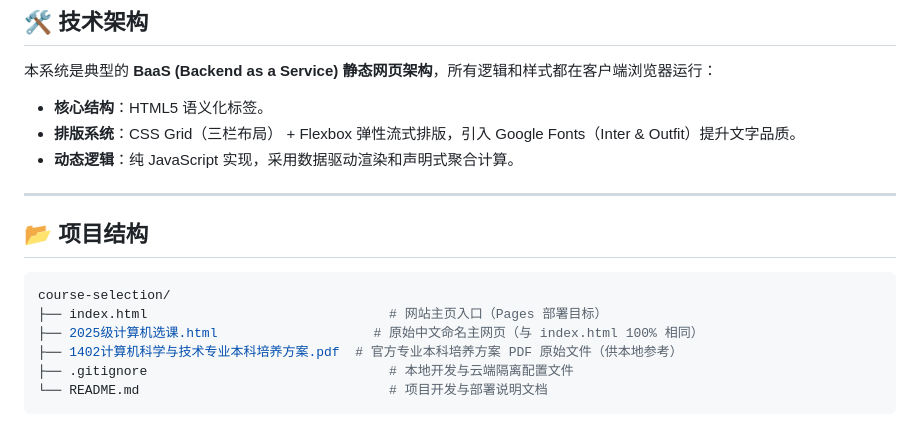
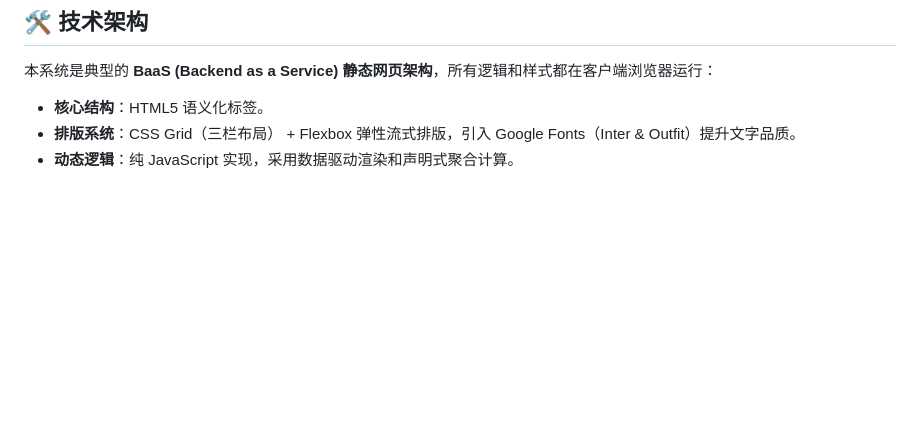
Before and after one commit to wesgotcha/hznu-course-selection, a Markdown page: README.md, the part around the change. Rendered like a GitHub page; blank space fills up the shorter version.

Commit message:
Remove project structure section from README.md

````diff
--- a/README.md
+++ b/README.md
@@ -60,16 +60,3 @@
 * **核心结构**：HTML5 语义化标签。
 * **排版系统**：CSS Grid（三栏布局） + Flexbox 弹性流式排版，引入 Google Fonts（Inter & Outfit）提升文字品质。
 * **动态逻辑**：纯 JavaScript 实现，采用数据驱动渲染和声明式聚合计算。
-
----
-
-## 📂 项目结构
-
-```bash
-course-selection/
-├── index.html                               # 网站主页入口（Pages 部署目标）
-├── 2025级计算机选课.html                    # 原始中文命名主网页（与 index.html 100% 相同）
-├── 1402计算机科学与技术专业本科培养方案.pdf  # 官方专业本科培养方案 PDF 原始文件（供本地参考）
-├── .gitignore                               # 本地开发与云端隔离配置文件
-└── README.md                                # 项目开发与部署说明文档
-```
````
